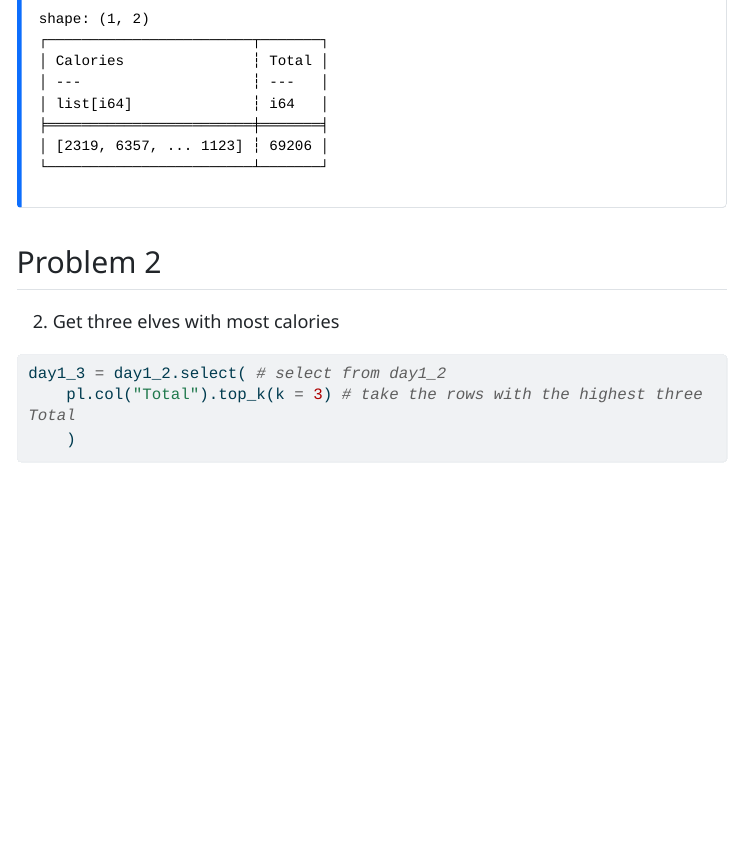
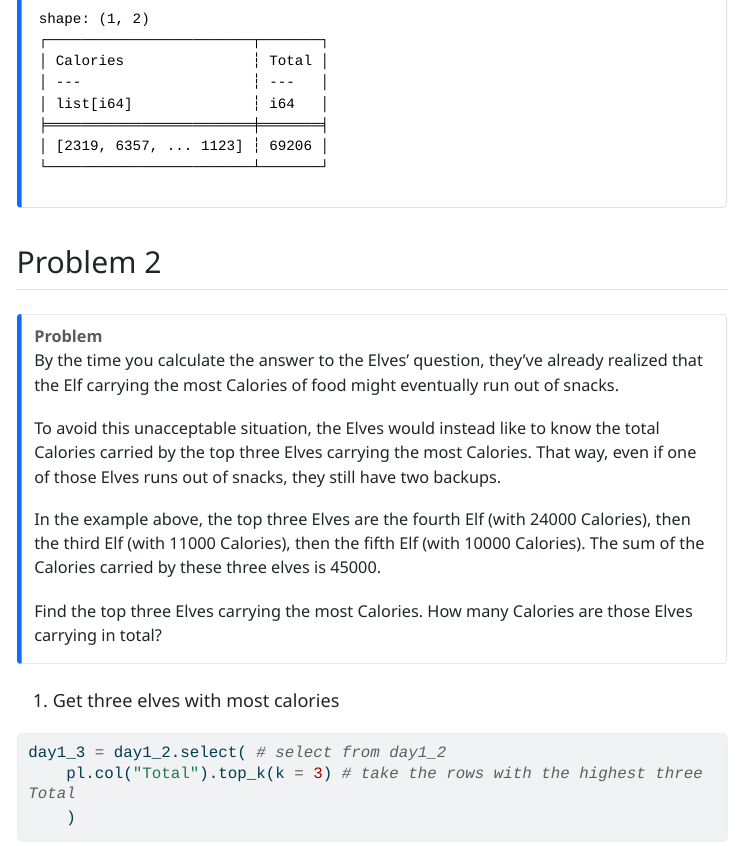
Before and after one commit to DamonCharlesRoberts/advent_of_code, a Quarto document (advent_2022/code/dcr_aoc.qmd): the page in a window 1100 px wide, from 2600 px down. The pictures show the output file advent_2022/code/dcr_aoc.html that the author committed with the source, opened offline; menus at the side of the page are left out; long lines of code are wrapped.

Commit message:
fix typo for 2022 day 1

````diff
--- a/advent_2022/code/dcr_aoc.qmd
+++ b/advent_2022/code/dcr_aoc.qmd
@@ -139,7 +139,19 @@ print(
 
 ## Problem 2
 
-2. Get three elves with most calories
+:::{.callout-note appearance="minimal"}
+## Problem
+
+By the time you calculate the answer to the Elves' question, they've already realized that the Elf carrying the most Calories of food might eventually run out of snacks.
+
+To avoid this unacceptable situation, the Elves would instead like to know the total Calories carried by the top three Elves carrying the most Calories. That way, even if one of those Elves runs out of snacks, they still have two backups.
+
+In the example above, the top three Elves are the fourth Elf (with 24000 Calories), then the third Elf (with 11000 Calories), then the fifth Elf (with 10000 Calories). The sum of the Calories carried by these three elves is 45000.
+
+Find the top three Elves carrying the most Calories. How many Calories are those Elves carrying in total?
+:::
+
+1. Get three elves with most calories
 
 ```{python}
 #| label: day1-select-top-3
````
Also changed, not shown: advent_2022/code/dcr_aoc.html, 1 other file.
